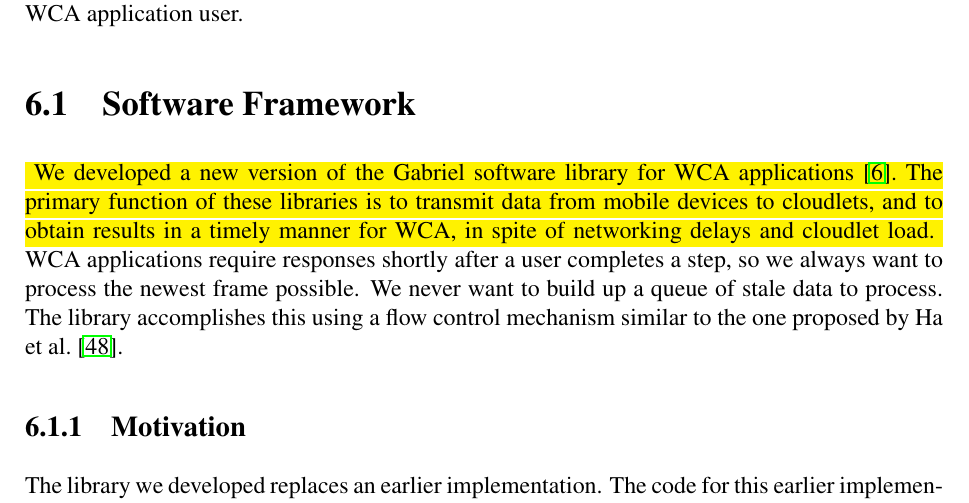
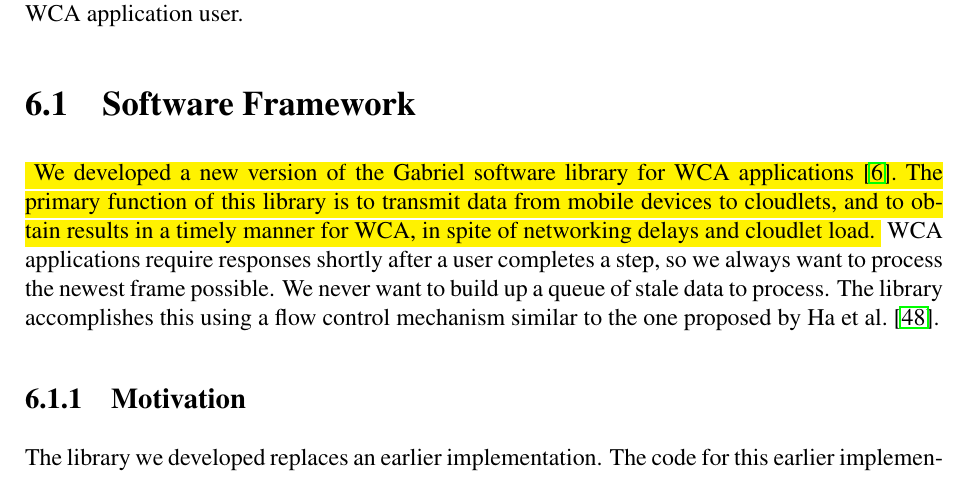
Before and after one commit to akindofyoga/thesis, a LaTeX thesis (thesis.tex, which reads implementation.tex): part of page 81 of 111, cut so that both start at the same text. Compiled offline with pdfLaTeX.

Commit message:
grammar fix

```diff
--- a/implementation.tex
+++ b/implementation.tex
@@ -11,7 +11,7 @@ latency consumed by each WCA application user.
 \hl{
   We developed a new version of the Gabriel software library for WCA
   applications~{\cite{gabriel_github}}.
-  The primary function of these libraries is to transmit data from mobile
+  The primary function of this library is to transmit data from mobile
   devices to cloudlets, and to obtain results in a timely manner for WCA, in
   spite of networking delays and cloudlet load.
 }
```
